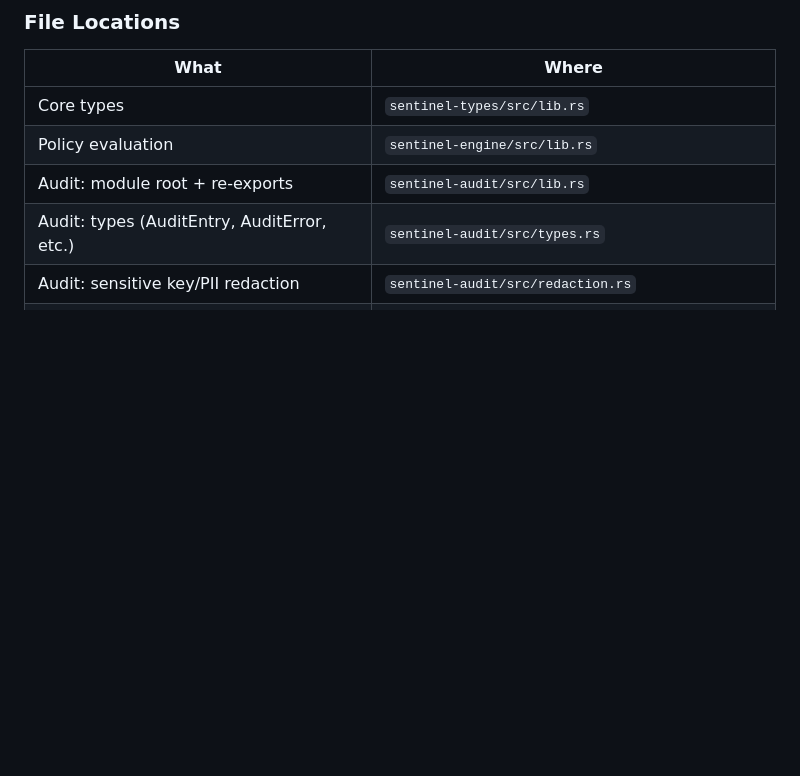
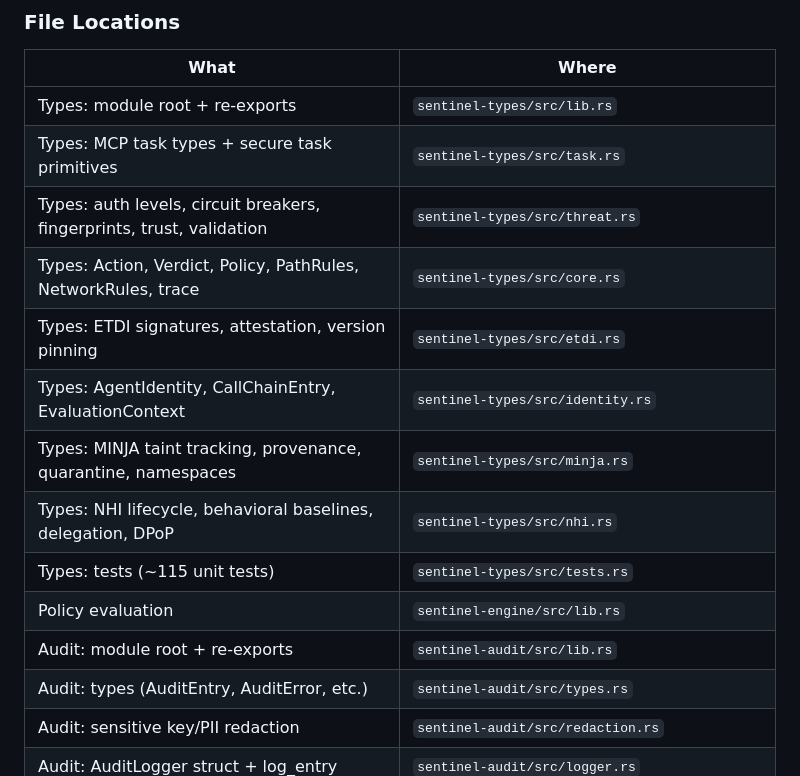
Before and after one commit to vellaveto/vellaveto, a Markdown page: CLAUDE.md, the part around the change. GitHub-like rendering; blank space fills up the shorter version.

Commit message:
docs(types): update CLAUDE.md file locations for types submodules
Co-Authored-By: Claude Opus 4.6 <noreply@anthropic.com>

```diff
--- a/CLAUDE.md
+++ b/CLAUDE.md
@@ -73,7 +73,15 @@ Verdict::Allow | Verdict::Deny { reason } | Verdict::RequireApproval { .. }
 
 | What | Where |
 |------|-------|
-| Core types | `sentinel-types/src/lib.rs` |
+| Types: module root + re-exports | `sentinel-types/src/lib.rs` |
+| Types: MCP task types + secure task primitives | `sentinel-types/src/task.rs` |
+| Types: auth levels, circuit breakers, fingerprints, trust, validation | `sentinel-types/src/threat.rs` |
+| Types: Action, Verdict, Policy, PathRules, NetworkRules, trace | `sentinel-types/src/core.rs` |
+| Types: ETDI signatures, attestation, version pinning | `sentinel-types/src/etdi.rs` |
+| Types: AgentIdentity, CallChainEntry, EvaluationContext | `sentinel-types/src/identity.rs` |
+| Types: MINJA taint tracking, provenance, quarantine, namespaces | `sentinel-types/src/minja.rs` |
+| Types: NHI lifecycle, behavioral baselines, delegation, DPoP | `sentinel-types/src/nhi.rs` |
+| Types: tests (~115 unit tests) | `sentinel-types/src/tests.rs` |
 | Policy evaluation | `sentinel-engine/src/lib.rs` |
 | Audit: module root + re-exports | `sentinel-audit/src/lib.rs` |
 | Audit: types (AuditEntry, AuditError, etc.) | `sentinel-audit/src/types.rs` |
```
